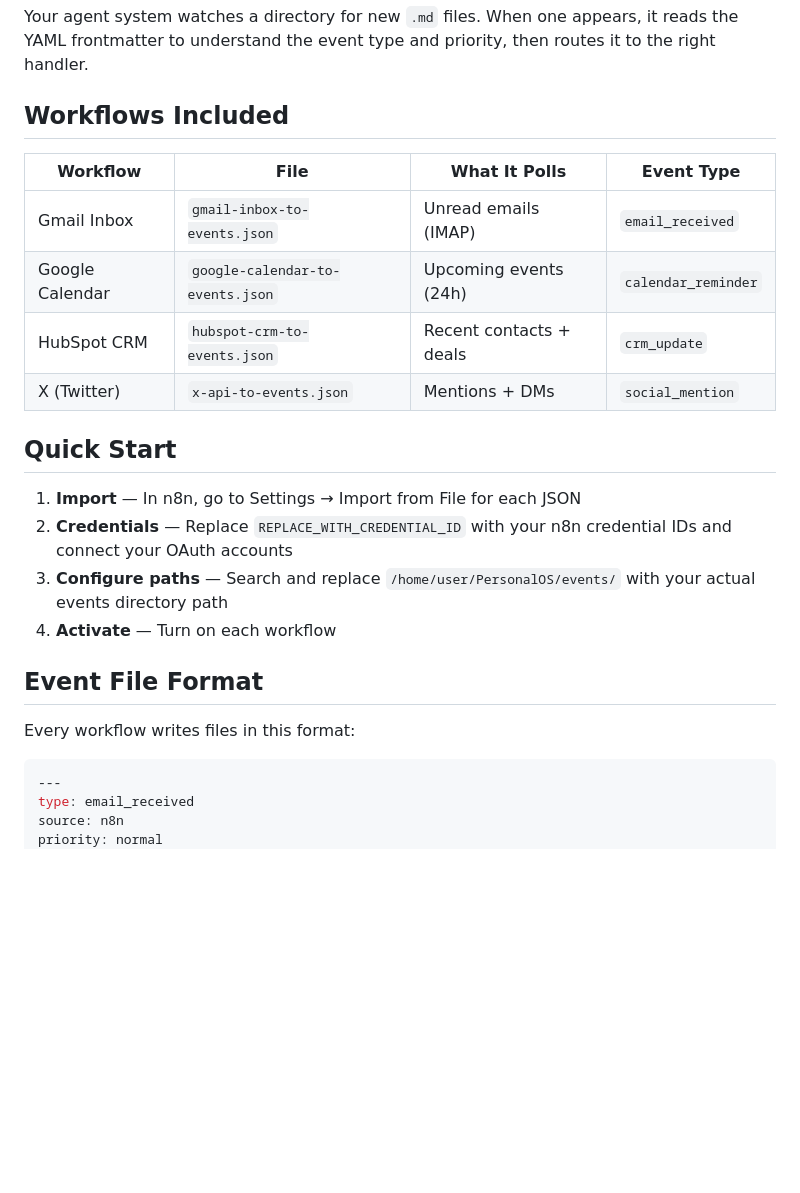
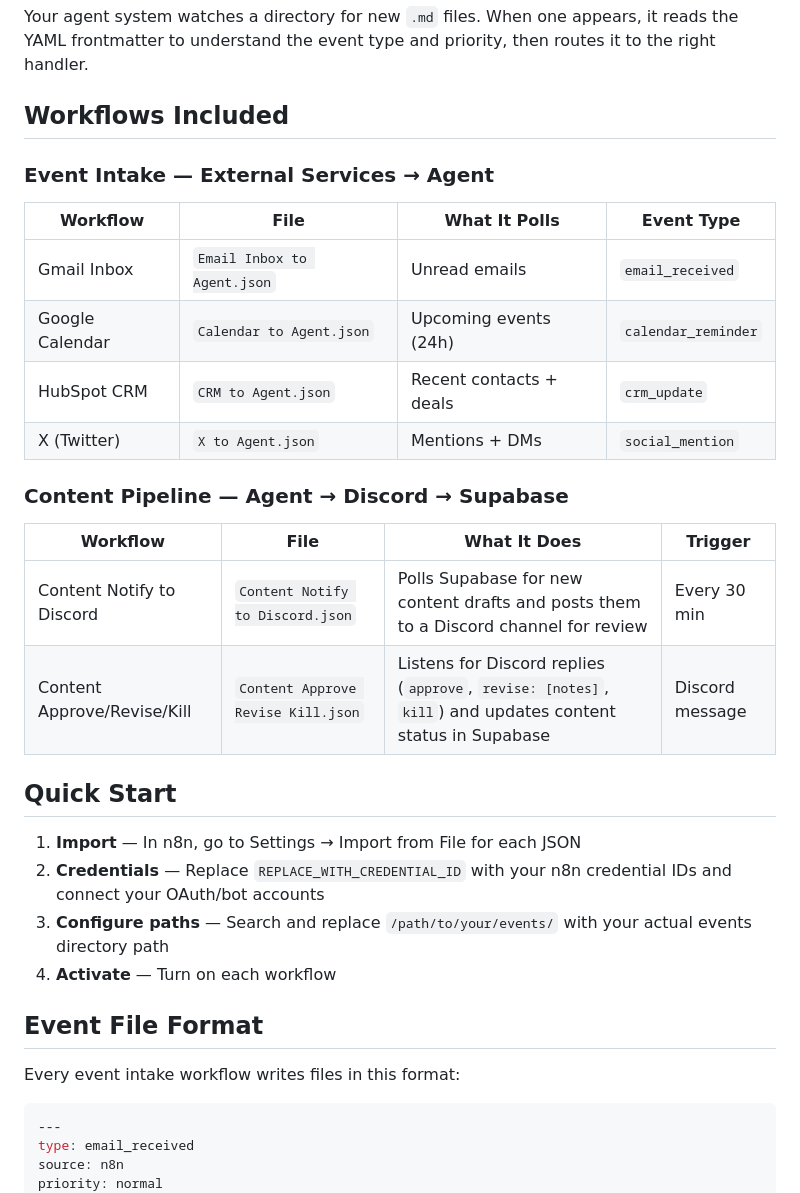
Before and after one commit to consultingnextera/AI-Resources, a Markdown page: n8n Workflows/README.md, the part around one of its changes. Drawn GitHub-style; blank space fills up the shorter version.

````diff
--- a/n8n Workflows/README.md
+++ b/n8n Workflows/README.md
@@ -14,23 +14,32 @@ Your agent system watches a directory for new `.md` files. When one appears, it
 
 ## Workflows Included
 
+### Event Intake — External Services → Agent
+
 | Workflow | File | What It Polls | Event Type |
 |----------|------|---------------|------------|
-| Gmail Inbox | `gmail-inbox-to-events.json` | Unread emails (IMAP) | `email_received` |
-| Google Calendar | `google-calendar-to-events.json` | Upcoming events (24h) | `calendar_reminder` |
-| HubSpot CRM | `hubspot-crm-to-events.json` | Recent contacts + deals | `crm_update` |
-| X (Twitter) | `x-api-to-events.json` | Mentions + DMs | `social_mention` |
+| Gmail Inbox | `Email Inbox to Agent.json` | Unread emails | `email_received` |
+| Google Calendar | `Calendar to Agent.json` | Upcoming events (24h) | `calendar_reminder` |
+| HubSpot CRM | `CRM to Agent.json` | Recent contacts + deals | `crm_update` |
+| X (Twitter) | `X to Agent.json` | Mentions + DMs | `social_mention` |
+
+### Content Pipeline — Agent → Discord → Supabase
+
+| Workflow | File | What It Does | Trigger |
+|----------|------|--------------|---------|
+| Content Notify to Discord | `Content Notify to Discord.json` | Polls Supabase for new content drafts and posts them to a Discord channel for review | Every 30 min |
+| Content Approve/Revise/Kill | `Content Approve Revise Kill.json` | Listens for Discord replies (`approve`, `revise: [notes]`, `kill`) and updates content status in Supabase | Discord message |
 
 ## Quick Start
 
 1. **Import** — In n8n, go to Settings → Import from File for each JSON
-2. **Credentials** — Replace `REPLACE_WITH_CREDENTIAL_ID` with your n8n credential IDs and connect your OAuth accounts
-3. **Configure paths** — Search and replace `/home/user/PersonalOS/events/` with your actual events directory path
+2. **Credentials** — Replace `REPLACE_WITH_CREDENTIAL_ID` with your n8n credential IDs and connect your OAuth/bot accounts
+3. **Configure paths** — Search and replace `/path/to/your/events/` with your actual events directory path
 4. **Activate** — Turn on each workflow
 
 ## Event File Format
 
-Every workflow writes files in this format:
+Every event intake workflow writes files in this format:
 
 ```yaml
 ---
````
Also changed, not shown: other parts of n8n Workflows/README.md (+34 -8 lines).
